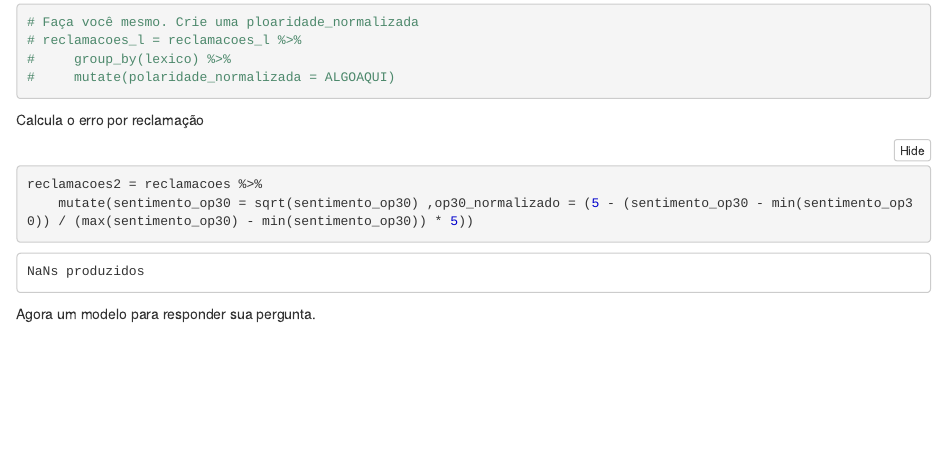
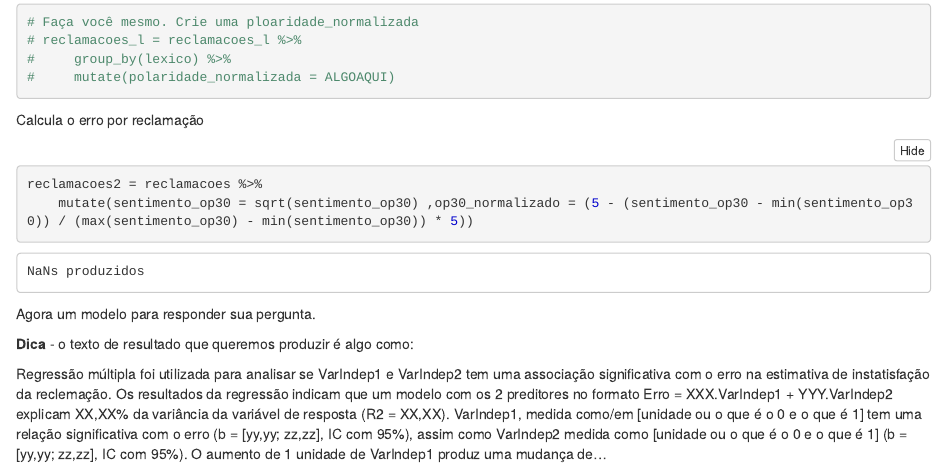
Before and after one commit to nazareno/reclamacoes-do-gf, an R Markdown document (resultados/analisa-precisao.Rmd): the page in a window 1100 px wide, from 1900 px down. The pictures show the output file resultados/analisa-precisao.nb.html that the author committed with the source, opened offline.

Commit message:
Dica de como é o texto de resultado da regressão

````diff
--- a/resultados/analisa-precisao.Rmd
+++ b/resultados/analisa-precisao.Rmd
@@ -75,3 +75,7 @@ Agora um modelo para responder sua pergunta.
 
 ```{r}
 ```
+
+**Dica** - o texto de resultado que queremos produzir é algo como:
+
+Regressão múltipla foi utilizada para analisar se VarIndep1 e VarIndep2 tem uma associação significativa com o erro na estimativa de instatisfação da reclemação. Os resultados da regressão indicam que um modelo com os 2 preditores no formato Erro = XXX.VarIndep1 + YYY.VarIndep2 explicam XX,XX% da variância da variável de resposta (R2 = XX,XX). VarIndep1, medida como/em [unidade ou o que é o 0 e o que é 1] tem uma relação significativa com o erro (b = [yy,yy;  zz,zz], IC com 95%), assim como VarIndep2 medida como [unidade ou o que é o 0 e o que é 1] (b = [yy,yy;  zz,zz], IC com 95%). O aumento de 1 unidade de VarIndep1 produz uma mudança de...
````
Also changed, not shown: resultados/analisa-precisao.nb.html.
